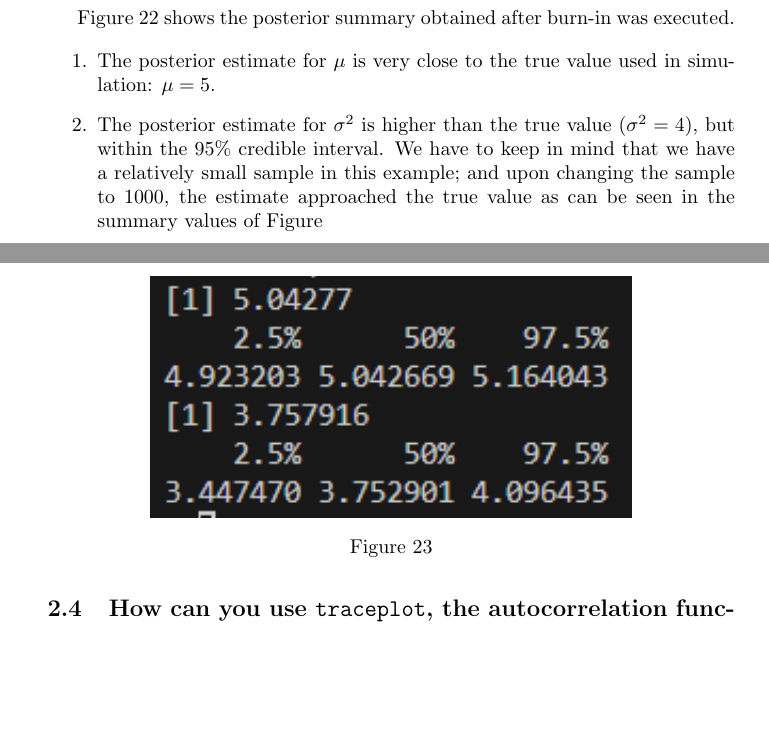
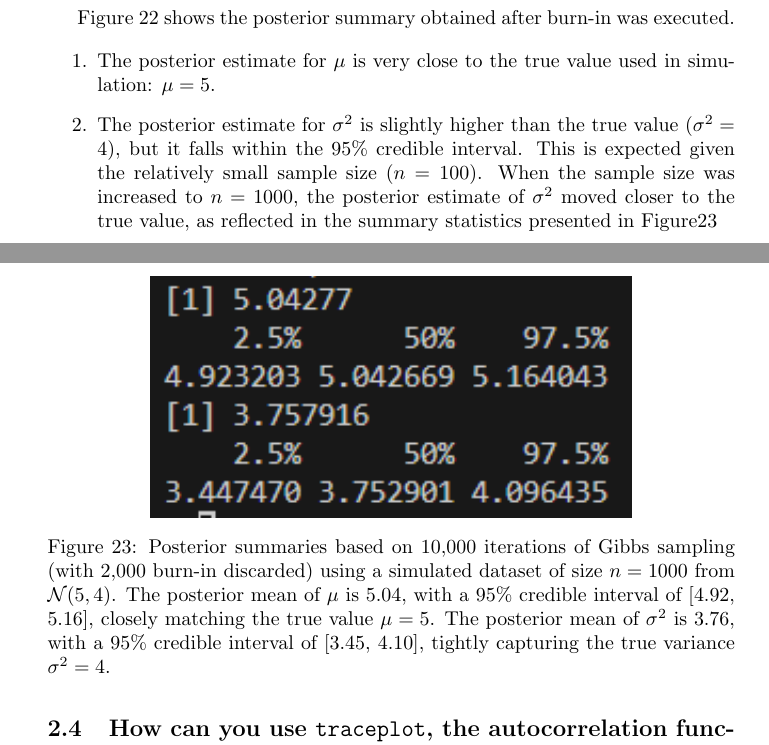
Before and after one commit to carmelgafa/sci5020, a LaTeX document (project_2_doc/sci5020-project-2.tex): two parts of pages 33 and 34 of 37, joined at a grey line, cut so that both start at the same text, the shorter picture padded with empty space. Compiled offline with pdfLaTeX.

Commit message:
prj 2 -- q iii finished

```diff
--- a/project_2_doc/sci5020-project-2.tex
+++ b/project_2_doc/sci5020-project-2.tex
@@ -842,14 +842,13 @@ Figure \ref{fig:img-2-post-summary} shows the posterior summary obtained after b
 \begin{enumerate}
 	\item The posterior estimate for $\mu$ is very close to the true value used in simulation: $\mu = 5$.
 
-	\item The posterior estimate for $\sigma^2$ is higher than the true value ($\sigma^2 = 4$), but within the 95\% credible interval. We have to keep in mind that we have a relatively small sample in this example; and upon changing the sample to 1000, the estimate approached the true value as can be seen in the summary values of Figure
-
+	\item The posterior estimate for $\sigma^2$ is slightly higher than the true value ($\sigma^2 = 4$), but it falls within the 95\% credible interval. This is expected given the relatively small sample size ($n = 100$). When the sample size was increased to $n = 1000$, the posterior estimate of $\sigma^2$ moved closer to the true value, as reflected in the summary statistics presented in Figure\ref{fig:img-2-post-summary1}
 \end{enumerate}
 
 \begin{figure}[H]
 	\centering
 	\includegraphics[width=0.7\linewidth]{img/img-2-post-summary1}
-	\caption{}
+	\caption{Posterior summaries based on 10,000 iterations of Gibbs sampling (with 2,000 burn-in discarded) using a simulated dataset of size $n = 1000$ from $\mathcal{N}(5, 4)$. The posterior mean of $\mu$ is 5.04, with a 95\% credible interval of [4.92, 5.16], closely matching the true value $\mu = 5$. The posterior mean of $\sigma^2$ is 3.76, with a 95\% credible interval of [3.45, 4.10], tightly capturing the true variance $\sigma^2 = 4$.}
 	\label{fig:img-2-post-summary1}
 \end{figure}
 
```
Also changed, not shown: project_2_doc/sci5020-project-2.pdf.
